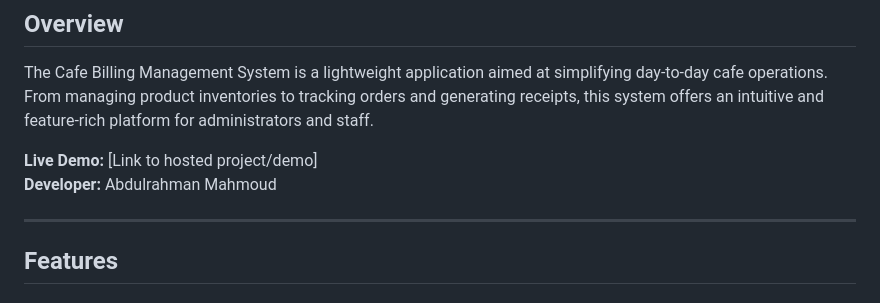
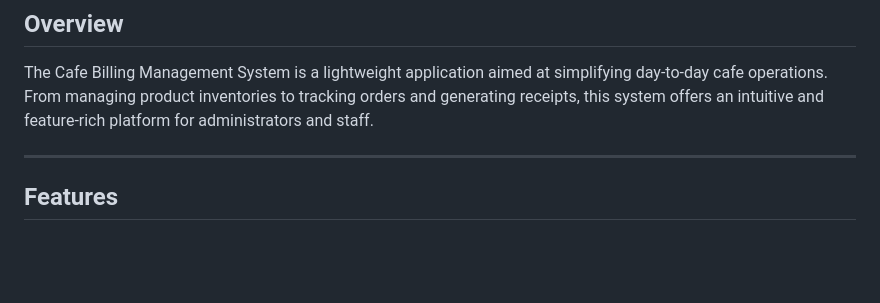
Before and after one commit to JustAGek/Billing_Cafe_System-Coffee-Shop-Billing-and-Inventory-Management, a Markdown page: README.md, the part around the change. GitHub-like rendering; blank space fills up the shorter version.

```diff
--- a/README.md
+++ b/README.md
@@ -23,9 +23,6 @@ A comprehensive web-based Cafe Billing Management System designed to simplify or
 ## Overview
 
 The Cafe Billing Management System is a lightweight application aimed at simplifying day-to-day cafe operations. From managing product inventories to tracking orders and generating receipts, this system offers an intuitive and feature-rich platform for administrators and staff.
-
-**Live Demo:** [Link to hosted project/demo]
-**Developer:** Abdulrahman Mahmoud
 
 ---
 
```
